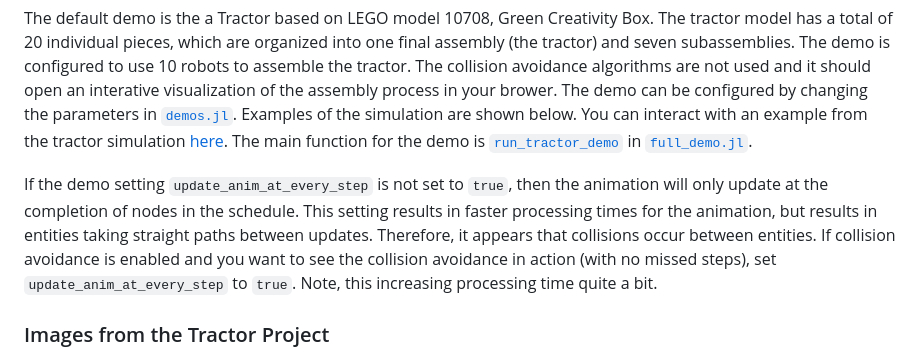
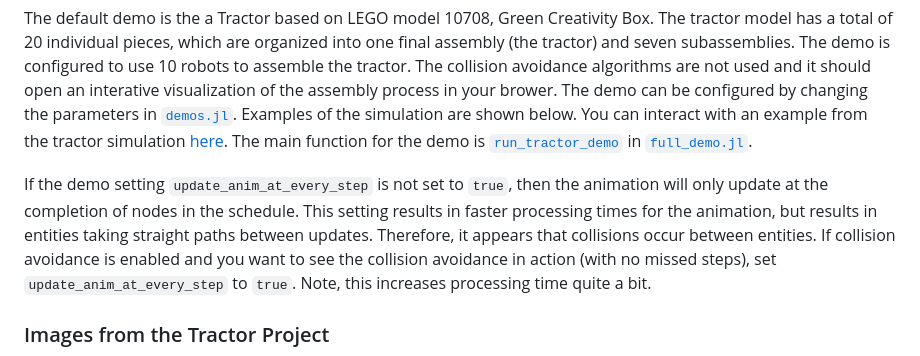
Before and after one commit to sisl/ConstructionBots.jl, a Markdown page: README.md, the part around the change. Drawn GitHub-style.

Commit message:
typo fix

```diff
--- a/README.md
+++ b/README.md
@@ -77,7 +77,7 @@ The default demo is the a Tractor based on LEGO model 10708, Green Creativity Bo
 You can interact with an example from the tractor simulation [here](https://sisl.github.io/ConstructionBots.jl/stable/tractor_greedy_no-RVO_no-Dispersion_TangentBug_visualization.html).
 The main function for the demo is [`run_tractor_demo`](https://github.com/sisl/ConstructionBots.jl/blob/c7dcb3baabc437cfccd12e8ccc777e1561e9bf3b/src/full_demo.jl#L48) in [`full_demo.jl`](https://github.com/sisl/ConstructionBots.jl/blob/master/src/full_demo.jl).
 
-If the demo setting `update_anim_at_every_step` is not set to `true`, then the animation will only update at the completion of nodes in the schedule. This setting results in faster processing times for the animation, but results in entities taking straight paths between updates. Therefore, it appears that collisions occur between entities. If collision avoidance is enabled and you want to see the collision avoidance in action (with no missed steps), set `update_anim_at_every_step` to `true`. Note, this increasing processing time quite a bit.
+If the demo setting `update_anim_at_every_step` is not set to `true`, then the animation will only update at the completion of nodes in the schedule. This setting results in faster processing times for the animation, but results in entities taking straight paths between updates. Therefore, it appears that collisions occur between entities. If collision avoidance is enabled and you want to see the collision avoidance in action (with no missed steps), set `update_anim_at_every_step` to `true`. Note, this increases processing time quite a bit.
 
 ### Images from the Tractor Project
 ![Tractor Project a](media/tractor_demo_a.png)
```
